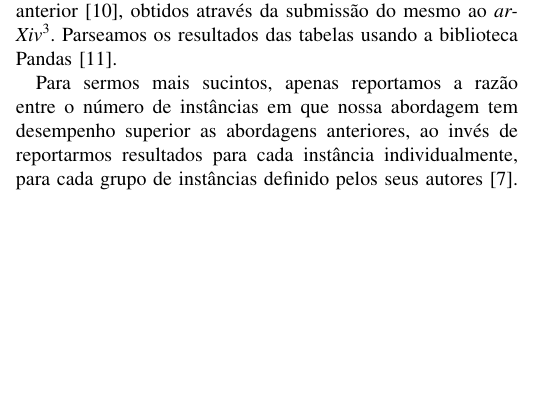
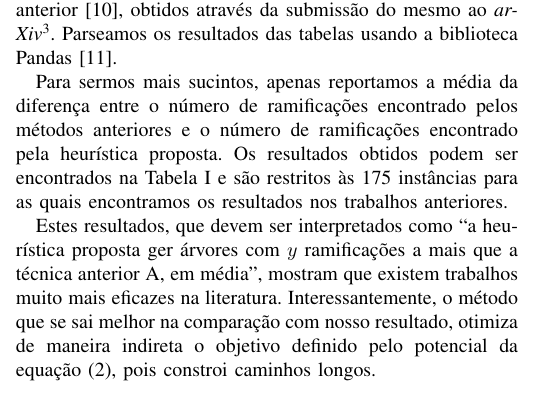
Before and after one commit to gdahia/ufba-matd74, a LaTeX paper (report/report.tex): part of one column of page 3 of 4, cut so that both start at the same text, the shorter picture padded with empty space. Compiled offline with pdfLaTeX; a missing font is replaced by an installed copy or a similar font; a LaTeX package or settings file that is missing is left out.

Commit message:
Finish results section in report

```diff
--- a/report/report.tex
+++ b/report/report.tex
@@ -256,6 +256,13 @@ tabelas de um trabalho anterior~\cite{melo2016}, obtidos atrav\'es da submiss\~a
 \textit{arXiv}\footnote{https://arxiv.org/e-print/1509.06562}. Parseamos os resultados das tabelas
 usando a biblioteca Pandas~\cite{pandas}.
 
-Para sermos mais sucintos, apenas reportamos a raz\~ao entre o n\'umero de inst\^ancias em que nossa
-abordagem tem desempenho superior as abordagens anteriores, ao inv\'es de reportarmos resultados para
-cada inst\^ancia individualmente, para cada grupo de inst\^ancias definido pelos seus autores~\cite{carrabs2013}.
+Para sermos mais sucintos, apenas reportamos a m\'edia da diferen\c{c}a entre o n\'umero de ramifica\c{c}\~oes
+encontrado pelos m\'etodos anteriores e o n\'umero de ramifica\c{c}\~oes encontrado pela heur\'istica proposta.
+Os resultados obtidos podem ser encontrados na Tabela~\ref{table:results} e s\~ao restritos \`as 175
+inst\^ancias para as quais encontramos os resultados nos trabalhos anteriores.
+
+Estes resultados, que devem ser interpretados como ``a heur\'istica proposta ger
+\'arvores com $y$ ramifica\c{c}\~oes a mais que a t\'ecnica anterior A, em m\'edia'',
+mostram que existem trabalhos muito mais eficazes na literatura. Interessantemente, o m\'etodo
+que se sai melhor na compara\c{c}\~ao com nosso resultado, otimiza de maneira indireta o objetivo
+definido pelo potencial da equa\c{c}\~ao (\ref{eq:potential}), pois constroi caminhos longos.
```
Also changed, not shown: report/report.tex (18 more changed lines).
